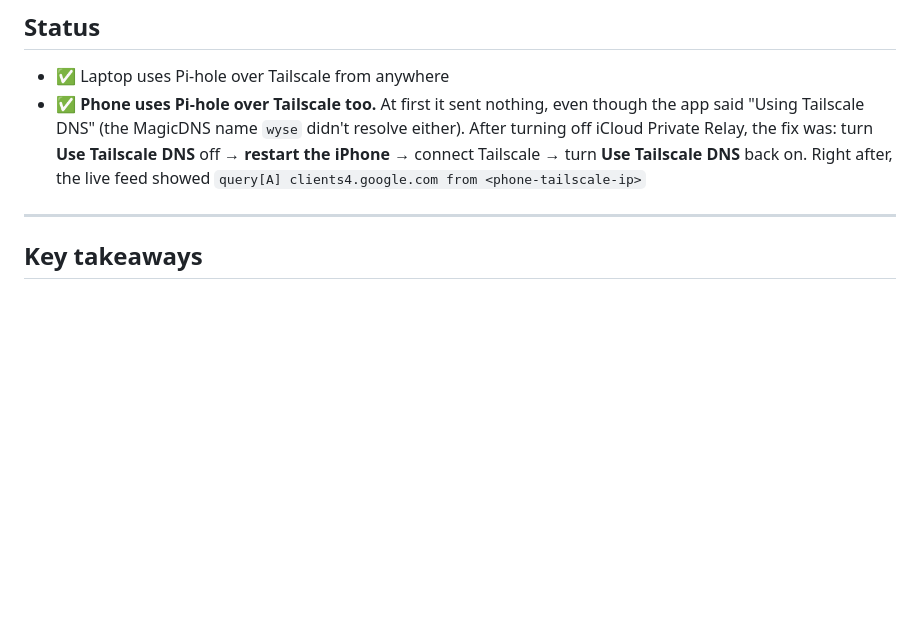
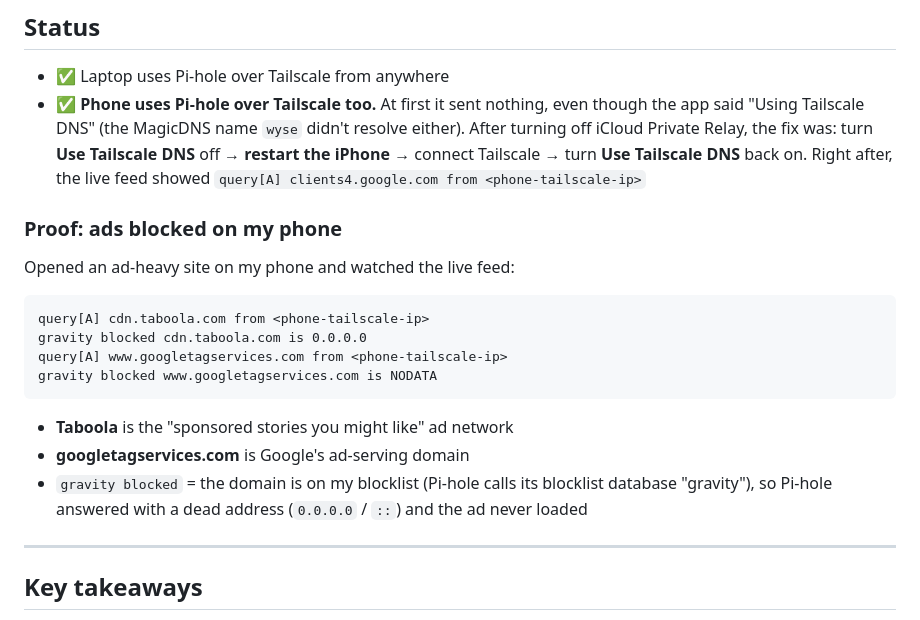
Before and after one commit to alonzogreen0304/Homelab, a Markdown page: pihole-docker-recovery-log.md, the part around the change. GitHub-like rendering; blank space fills up the shorter version.

Commit message:
Log proof of ads blocked on phone over Tailscale
Co-Authored-By: Claude Opus 5.5 <noreply@anthropic.com>
Claude-Session: https://claude.ai/code/session_01J8ntNCbEGKPJnhWt1jA3U3

````diff
--- a/pihole-docker-recovery-log.md
+++ b/pihole-docker-recovery-log.md
@@ -99,6 +99,21 @@ Result: the live feed immediately showed real lookups from my laptop (`query[A]
 - ✅ Laptop uses Pi-hole over Tailscale from anywhere
 - ✅ **Phone uses Pi-hole over Tailscale too.** At first it sent nothing, even though the app said "Using Tailscale DNS" (the MagicDNS name `wyse` didn't resolve either). After turning off iCloud Private Relay, the fix was: turn **Use Tailscale DNS** off → **restart the iPhone** → connect Tailscale → turn **Use Tailscale DNS** back on. Right after, the live feed showed `query[A] clients4.google.com from <phone-tailscale-ip>`
 
+### Proof: ads blocked on my phone
+
+Opened an ad-heavy site on my phone and watched the live feed:
+
+```
+query[A] cdn.taboola.com from <phone-tailscale-ip>
+gravity blocked cdn.taboola.com is 0.0.0.0
+query[A] www.googletagservices.com from <phone-tailscale-ip>
+gravity blocked www.googletagservices.com is NODATA
+```
+
+- **Taboola** is the "sponsored stories you might like" ad network
+- **googletagservices.com** is Google's ad-serving domain
+- `gravity blocked` = the domain is on my blocklist (Pi-hole calls its blocklist database "gravity"), so Pi-hole answered with a dead address (`0.0.0.0` / `::`) and the ad never loaded
+
 ---
 
 ## Key takeaways
````
